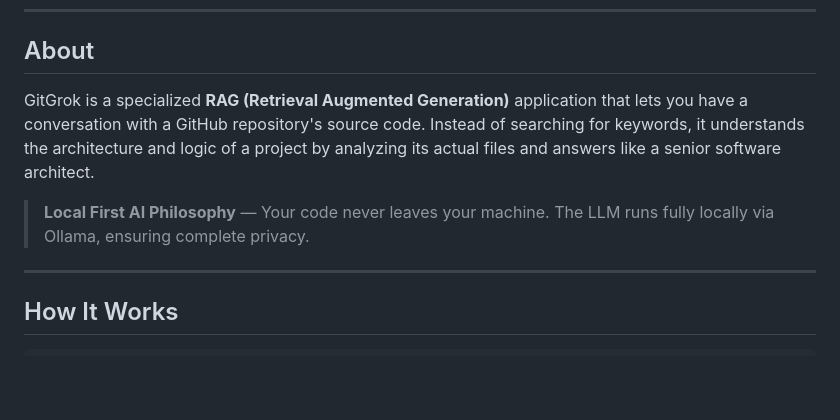
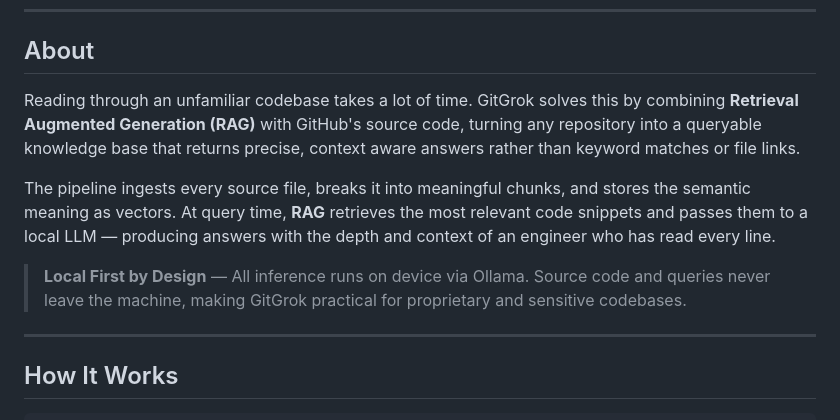
Before and after one commit to manjuk-dev/GitGrok, a Markdown page: README.md, the part around the change. GitHub-like rendering; blank space fills up the shorter version.

```diff
--- a/README.md
+++ b/README.md
@@ -11,9 +11,11 @@ Talk to your GitHub repository. Ask questions, get architect level answers.
 
 ## About
 
-GitGrok is a specialized **RAG (Retrieval Augmented Generation)** application that lets you have a conversation with a GitHub repository's source code. Instead of searching for keywords, it understands the architecture and logic of a project by analyzing its actual files and answers like a senior software architect.
+Reading through an unfamiliar codebase takes a lot of time. GitGrok solves this by combining **Retrieval Augmented Generation (RAG)** with GitHub's source code, turning any repository into a queryable knowledge base that returns precise, context aware answers rather than keyword matches or file links.
 
-> **Local First AI Philosophy** — Your code never leaves your machine. The LLM runs fully locally via Ollama, ensuring complete privacy.
+The pipeline ingests every source file, breaks it into meaningful chunks, and stores the semantic meaning as vectors. At query time, **RAG** retrieves the most relevant code snippets and passes them to a local LLM — producing answers with the depth and context of an engineer who has read every line.
+
+> **Local First by Design** — All inference runs on device via Ollama. Source code and queries never leave the machine, making GitGrok practical for proprietary and sensitive codebases.
 
 ---
 
```
